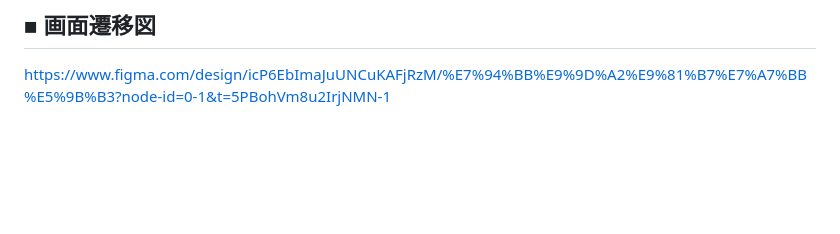
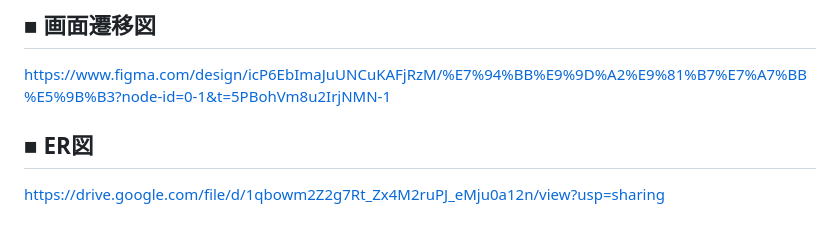
Before and after one commit to renasugiyama/working_vehicles_english, a Markdown page: README.md, the part around the change. GitHub-like rendering; blank space fills up the shorter version.

Commit message:
ER図
いつもありがとうございます。
READMEへER図のURLを追記しました。

https://drive.google.com/file/d/1qbowm2Z2g7Rt_Zx4M2ruPJ_eMju0a12n/view?usp=sharing

お忙しい中恐縮ですがご確認よろしくお願いいたします。

```diff
--- a/README.md
+++ b/README.md
@@ -84,3 +84,6 @@
 
 ## ■ 画面遷移図
 https://www.figma.com/design/icP6EbImaJuUNCuKAFjRzM/%E7%94%BB%E9%9D%A2%E9%81%B7%E7%A7%BB%E5%9B%B3?node-id=0-1&t=5PBohVm8u2IrjNMN-1
+
+## ■ ER図
+https://drive.google.com/file/d/1qbowm2Z2g7Rt_Zx4M2ruPJ_eMju0a12n/view?usp=sharing
```
